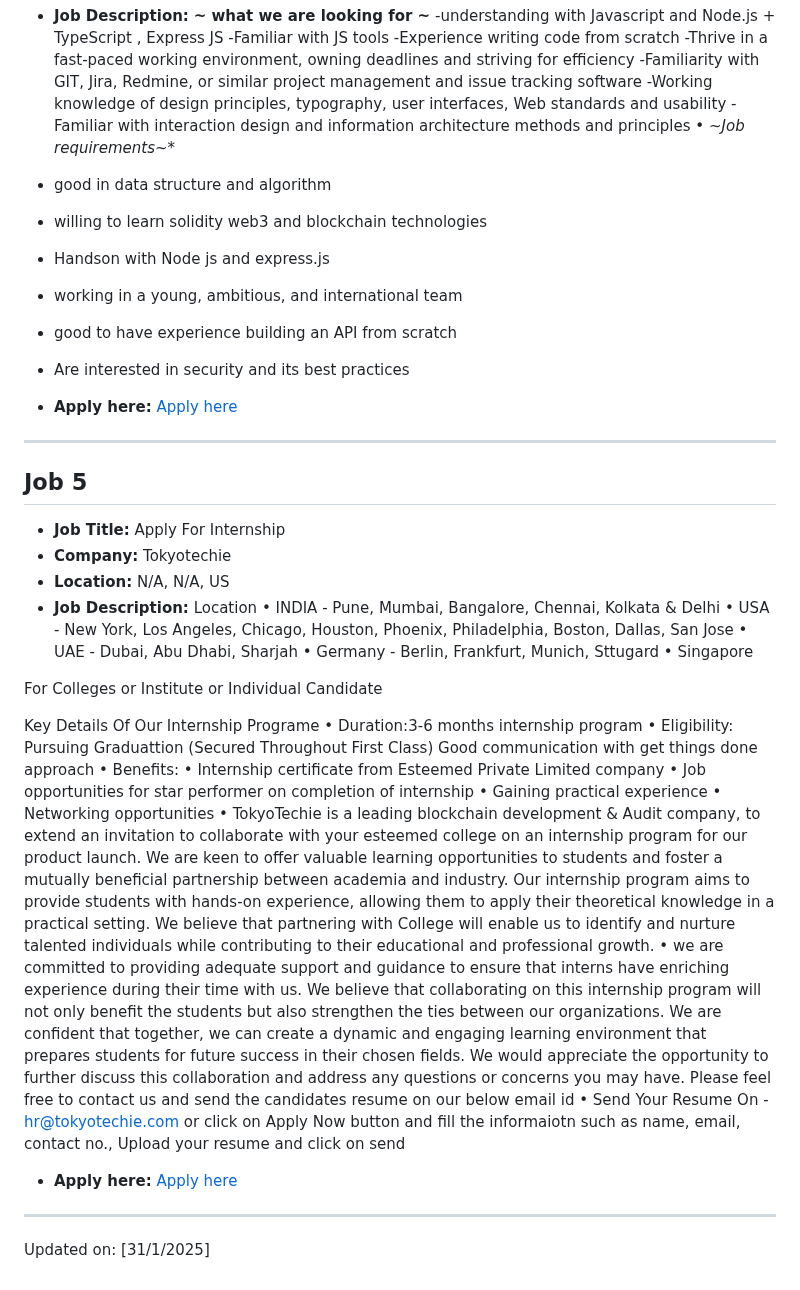
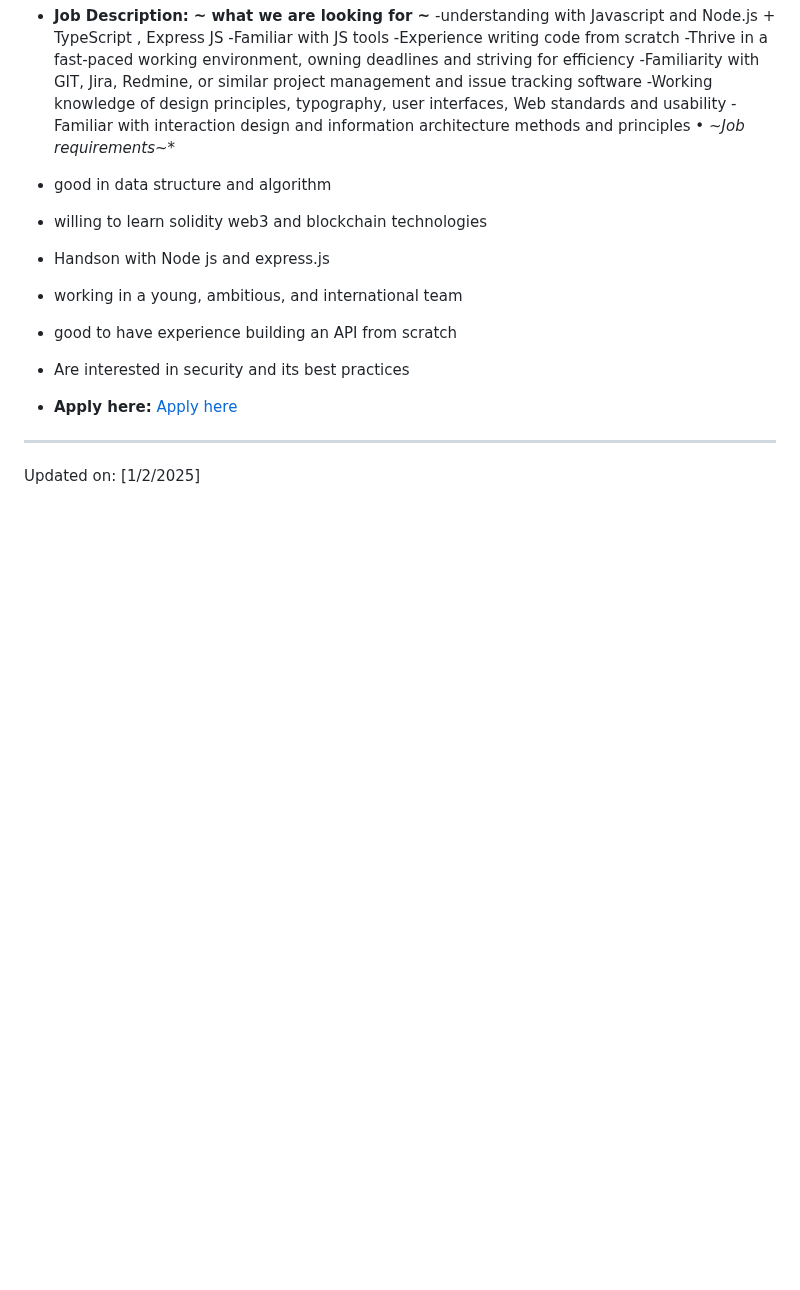
Before and after one commit to tusharpamnani/Job-Postings, a Markdown page: README.md, the part around one of its changes. Drawn GitHub-style; blank space fills up the shorter version.

```diff
--- a/README.md
+++ b/README.md
@@ -219,36 +283,6 @@ Subash Vijay Associates (SVA) is a leading recruitment firm with over 50 years o
 
 ---
 
-## Job 5
 
-- **Job Title:** Apply For Internship
-- **Company:** Tokyotechie
-- **Location:** N/A, N/A, US
-- **Job Description:** Location
-• INDIA - Pune, Mumbai, Bangalore, Chennai, Kolkata & Delhi
-• USA - New York, Los Angeles, Chicago, Houston, Phoenix, Philadelphia, Boston, Dallas, San Jose
-• UAE - Dubai, Abu Dhabi, Sharjah
-• Germany - Berlin, Frankfurt, Munich, Sttugard
-• Singapore
-
-For Colleges or Institute or Individual Candidate
-
-Key Details Of Our Internship Programe
-• Duration:3-6 months internship program
-• Eligibility: Pursuing Graduattion (Secured Throughout First Class) Good communication with get things done approach
-• Benefits:
-• Internship certificate from Esteemed Private Limited company
-• Job opportunities for star performer on completion of internship
-• Gaining practical experience
-• Networking opportunities
-• TokyoTechie is a leading blockchain development & Audit company, to extend an invitation to collaborate with your esteemed college on an internship program for our product launch. We are keen to offer valuable learning opportunities to students and foster a mutually beneficial partnership between academia and industry. Our internship program aims to provide students with hands-on experience, allowing them to apply their theoretical knowledge in a practical setting. We believe that partnering with College will enable us to identify and nurture talented individuals while contributing to their educational and professional growth.
-• we are committed to providing adequate support and guidance to ensure that interns have enriching experience during their time with us. We believe that collaborating on this internship program will not only benefit the students but also strengthen the ties between our organizations. We are confident that together, we can create a dynamic and engaging learning environment that prepares students for future success in their chosen fields. We would appreciate the opportunity to further discuss this collaboration and address any questions or concerns you may have. Please feel free to contact us and send the candidates resume on our below email id
-• Send Your Resume On - hr@tokyotechie.com or click on Apply Now button and fill the informaiotn such as name, email, contact no., Upload your resume and click on send
-
-- **Apply here:** [Apply here](https://in.indeed.com/viewjob?jk=d50ab8bebe144585&utm_campaign=google_jobs_apply&utm_source=google_jobs_apply&utm_medium=organic)
-
----
-
-
-Updated on: [31/1/2025]
+Updated on: [1/2/2025]
 <!-- #jobEnd -->
```
Also changed, not shown: other parts of README.md (+128 -64 lines).
